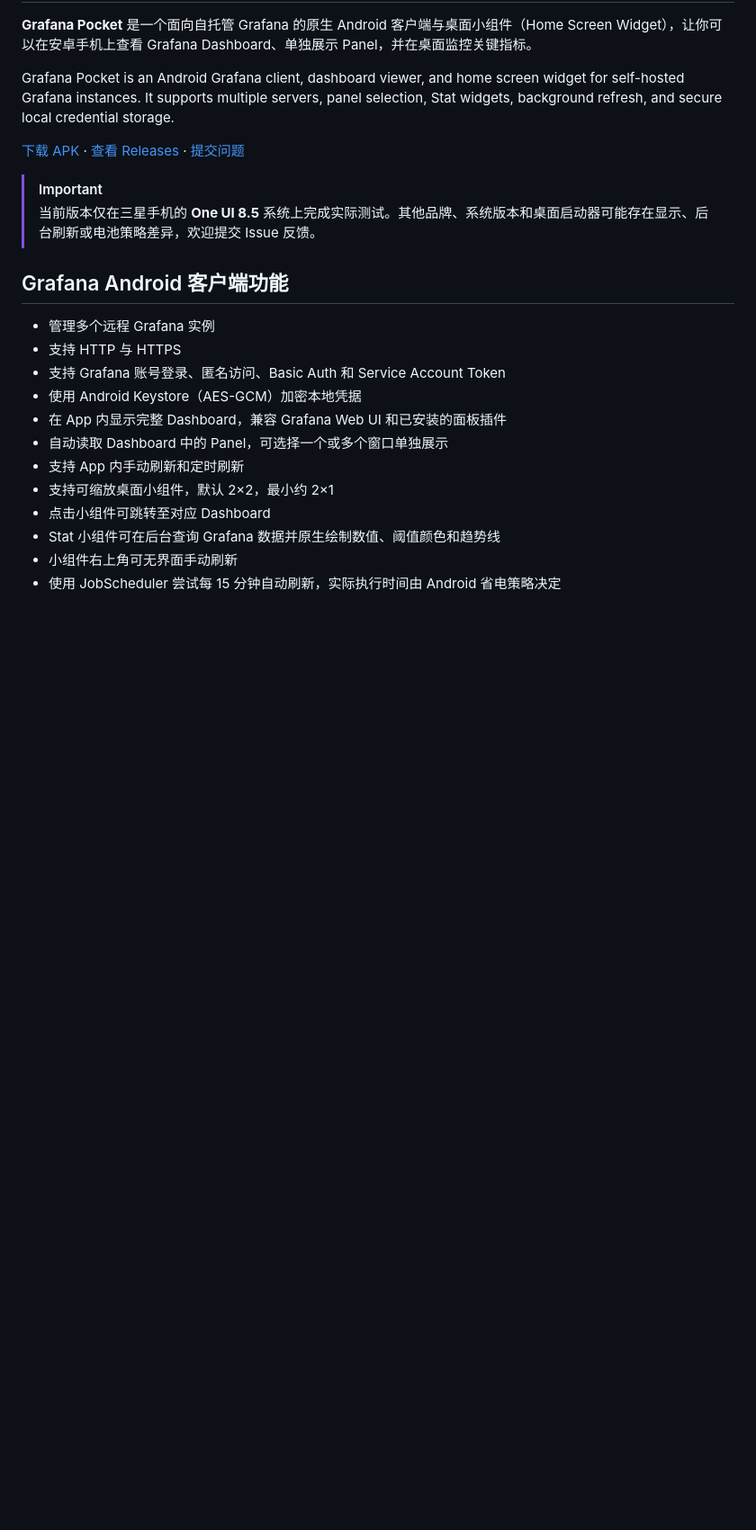
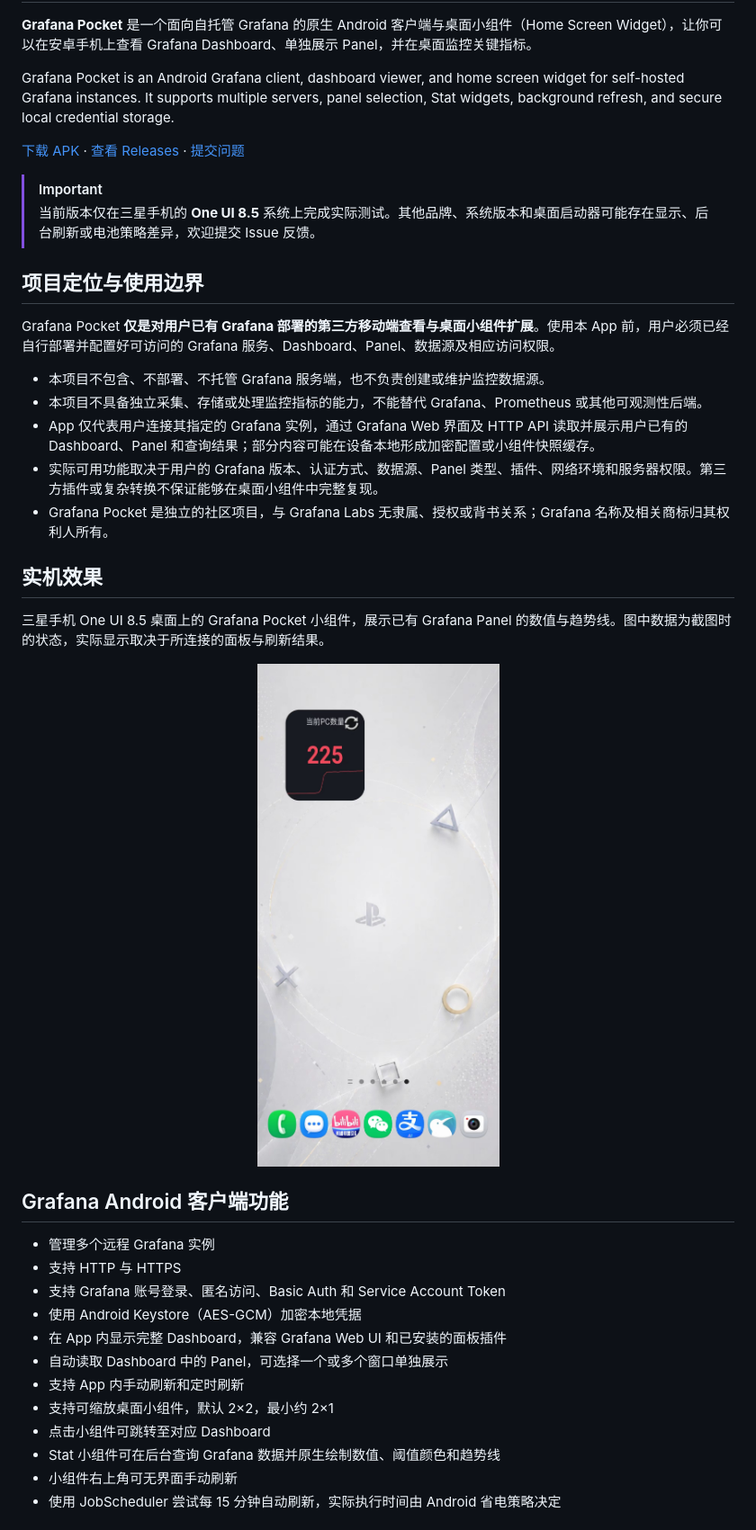
Before and after one commit to EnormousKnob/grafana-pocket, a Markdown page: README.md, the part around the change. Shown at 90% size. Rendered like a GitHub page; pictures changed too: docs/assets/samsung-one-ui-8-5-widget.jpg (added); blank space fills up the shorter version.

Commit message:
Clarify companion app scope and add device screenshot

```diff
--- a/README.md
+++ b/README.md
@@ -8,6 +8,26 @@ Grafana Pocket is an Android Grafana client, dashboard viewer, and home screen w
 
 > [!IMPORTANT]
 > 当前版本仅在三星手机的 **One UI 8.5** 系统上完成实际测试。其他品牌、系统版本和桌面启动器可能存在显示、后台刷新或电池策略差异，欢迎提交 Issue 反馈。
+
+## 项目定位与使用边界
+
+Grafana Pocket **仅是对用户已有 Grafana 部署的第三方移动端查看与桌面小组件扩展**。使用本 App 前，用户必须已经自行部署并配置好可访问的 Grafana 服务、Dashboard、Panel、数据源及相应访问权限。
+
+- 本项目不包含、不部署、不托管 Grafana 服务端，也不负责创建或维护监控数据源。
+- 本项目不具备独立采集、存储或处理监控指标的能力，不能替代 Grafana、Prometheus 或其他可观测性后端。
+- App 仅代表用户连接其指定的 Grafana 实例，通过 Grafana Web 界面及 HTTP API 读取并展示用户已有的 Dashboard、Panel 和查询结果；部分内容可能在设备本地形成加密配置或小组件快照缓存。
+- 实际可用功能取决于用户的 Grafana 版本、认证方式、数据源、Panel 类型、插件、网络环境和服务器权限。第三方插件或复杂转换不保证能够在桌面小组件中完整复现。
+- Grafana Pocket 是独立的社区项目，与 Grafana Labs 无隶属、授权或背书关系；Grafana 名称及相关商标归其权利人所有。
+
+## 实机效果
+
+三星手机 One UI 8.5 桌面上的 Grafana Pocket 小组件，展示已有 Grafana Panel 的数值与趋势线。图中数据为截图时的状态，实际显示取决于所连接的面板与刷新结果。
+
+<p align="center">
+  <a href="docs/assets/samsung-one-ui-8-5-widget.jpg">
+    <img src="docs/assets/samsung-one-ui-8-5-widget.jpg" alt="Grafana Pocket 在三星 One UI 8.5 桌面显示当前 PC 数量及趋势线的实机截图" width="360">
+  </a>
+</p>
 
 ## Grafana Android 客户端功能
 
```
